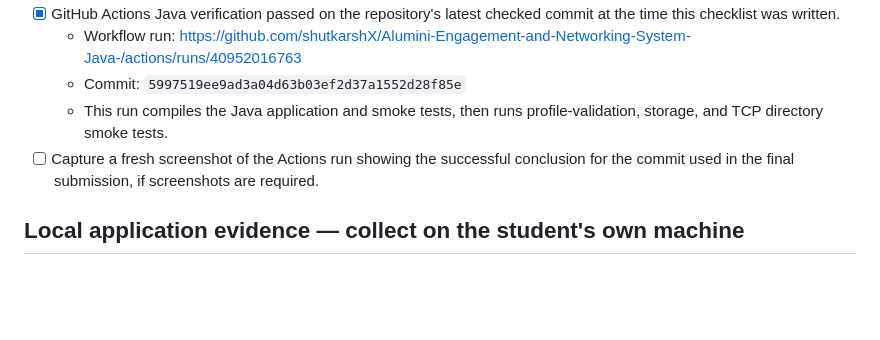
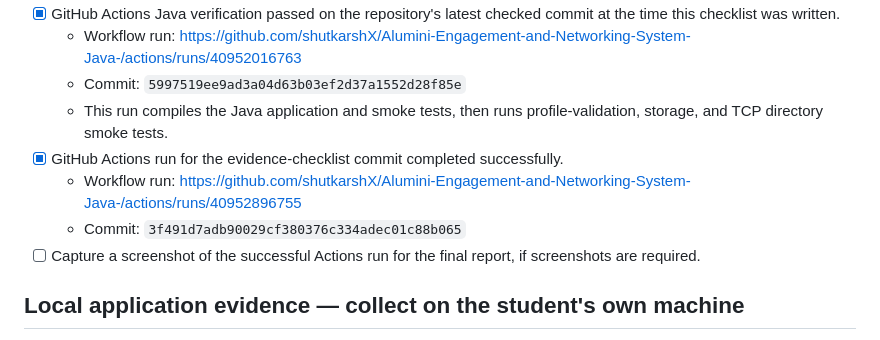
Before and after one commit to shutkarshX/Alumini-Engagement-and-Networking-System-Java-, a Markdown page: docs/PHASE_1_EVIDENCE.md, the part around the change. Drawn GitHub-style; blank space fills up the shorter version.

Commit message:
docs: record successful Phase 1 verification run

```diff
--- a/docs/PHASE_1_EVIDENCE.md
+++ b/docs/PHASE_1_EVIDENCE.md
@@ -11,7 +11,10 @@ This file tracks evidence needed to support the Phase 1 report. Check an item on
   - Workflow run: https://github.com/shutkarshX/Alumini-Engagement-and-Networking-System-Java-/actions/runs/40952016763
   - Commit: `5997519ee9ad3a04d63b03ef2d37a1552d28f85e`
   - This run compiles the Java application and smoke tests, then runs profile-validation, storage, and TCP directory smoke tests.
-- [ ] Capture a fresh screenshot of the Actions run showing the successful conclusion for the commit used in the final submission, if screenshots are required.
+- [x] GitHub Actions run for the evidence-checklist commit completed successfully.
+  - Workflow run: https://github.com/shutkarshX/Alumini-Engagement-and-Networking-System-Java-/actions/runs/40952896755
+  - Commit: `3f491d7adb90029cf380376c334adec01c88b065`
+- [ ] Capture a screenshot of the successful Actions run for the final report, if screenshots are required.
 
 ## Local application evidence — collect on the student's own machine
 
```
